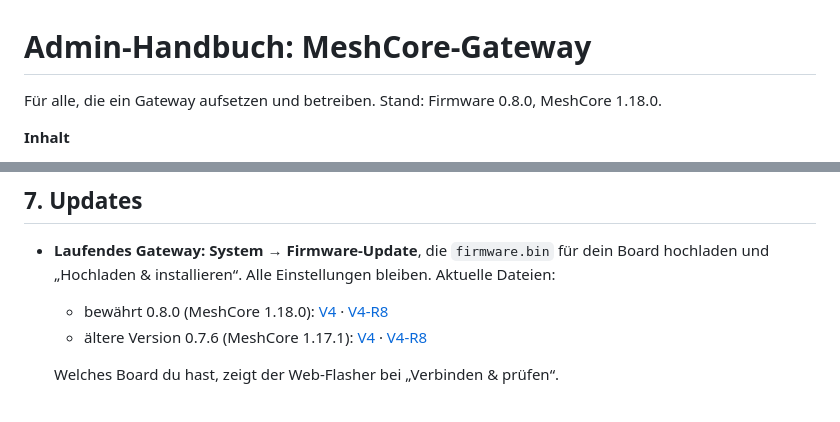
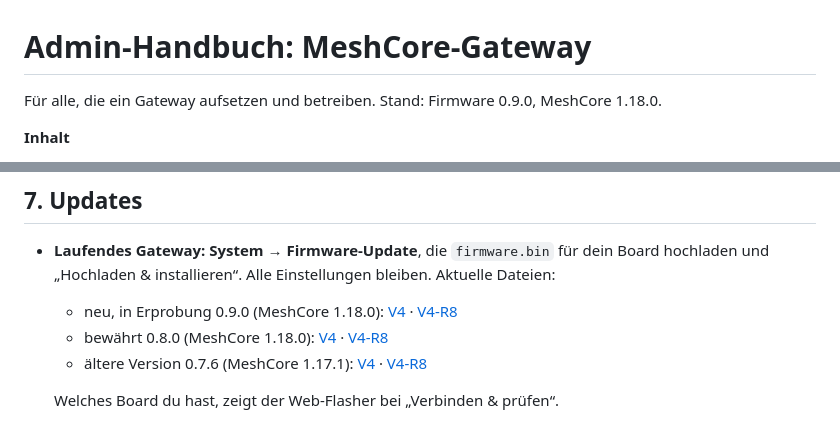
Before and after one commit to peterhagelhof7-cmd/esp-meshcore-gateway, a Markdown page: docs/admin-guide.md, 2 parts joined by grey strips. GitHub-like rendering.

```diff
--- a/docs/admin-guide.md
+++ b/docs/admin-guide.md
@@ -1,6 +1,6 @@
 # Admin-Handbuch: MeshCore-Gateway
 
-Für alle, die ein Gateway aufsetzen und betreiben. Stand: Firmware 0.8.0, MeshCore 1.18.0.
+Für alle, die ein Gateway aufsetzen und betreiben. Stand: Firmware 0.9.0, MeshCore 1.18.0.
 
 **Inhalt**
 
@@ -287,6 +287,9 @@ und unter Kanäle → „Privat“ mit gleichem Namen und Schlüssel anlegen.
 
 - **Laufendes Gateway: System → Firmware-Update**, die `firmware.bin` für dein Board hochladen und
   „Hochladen & installieren“. Alle Einstellungen bleiben. Aktuelle Dateien:
+  - neu, in Erprobung 0.9.0 (MeshCore 1.18.0):
+    [V4](https://peterhagelhof7-cmd.github.io/esp-meshcore-gateway/fw/0.9.0/v4/firmware.bin) ·
+    [V4-R8](https://peterhagelhof7-cmd.github.io/esp-meshcore-gateway/fw/0.9.0/r8/firmware.bin)
   - bewährt 0.8.0 (MeshCore 1.18.0):
     [V4](https://peterhagelhof7-cmd.github.io/esp-meshcore-gateway/fw/0.8.0/v4/firmware.bin) ·
     [V4-R8](https://peterhagelhof7-cmd.github.io/esp-meshcore-gateway/fw/0.8.0/r8/firmware.bin)
```
Also changed, not shown: README.md (+3 -2 lines).
